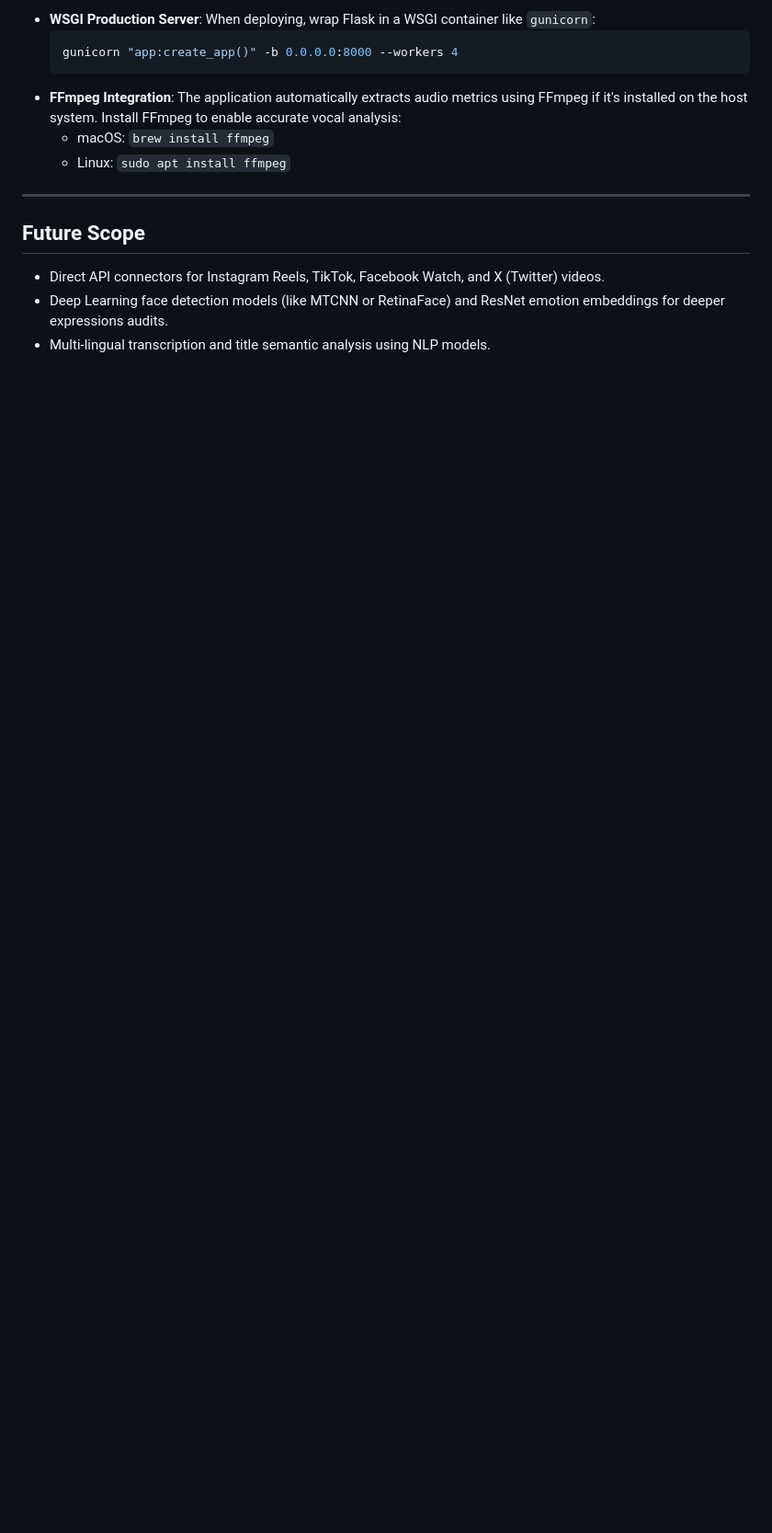
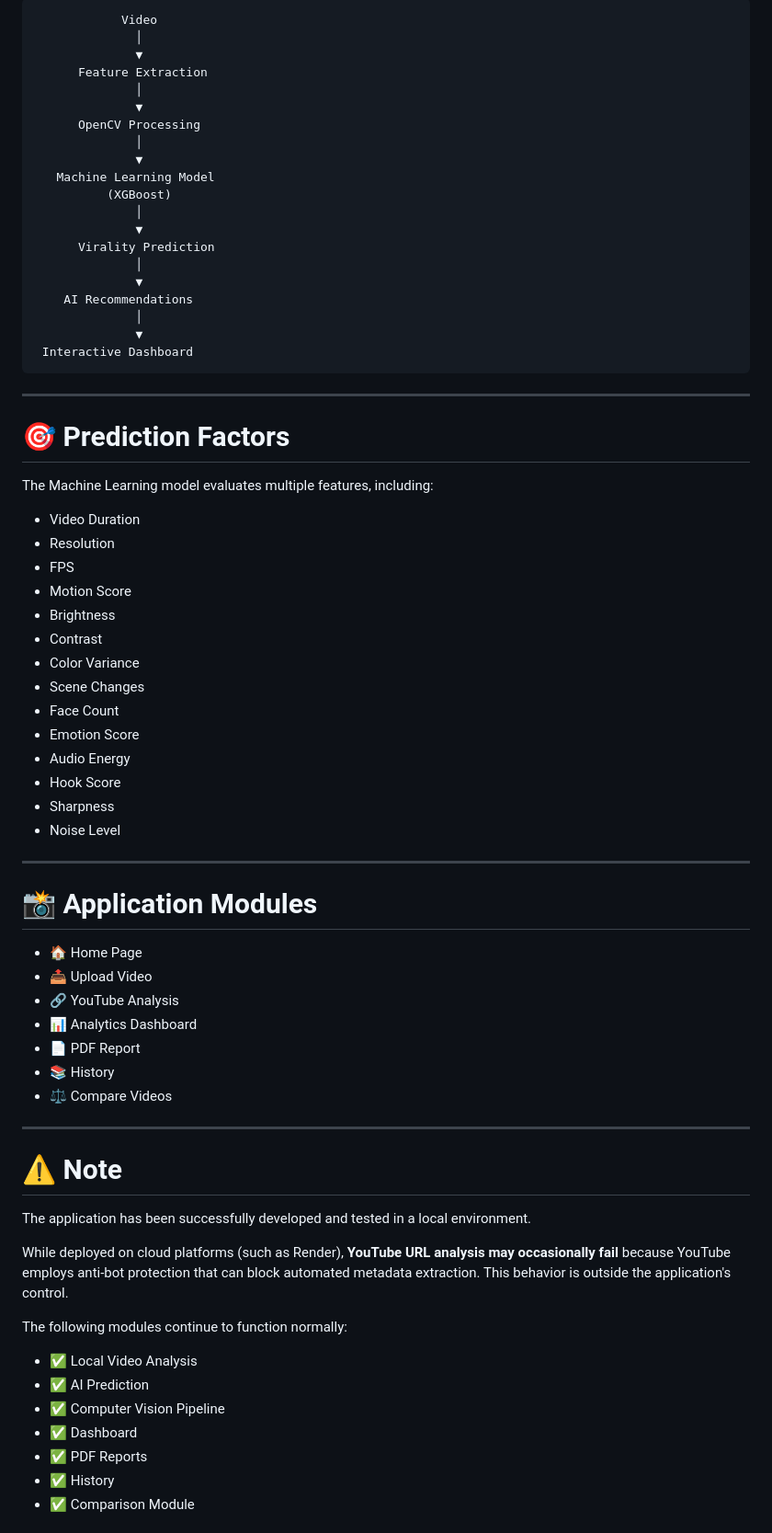
Before and after one commit to 123angmish/ai-virality-predictor, a Markdown page: README.md, the part around one of its changes. Shown at 92% size. Rendered like a GitHub page; blank space fills up the shorter version.

Commit message:
Revamp README for improved clarity and structure
Updated README to enhance formatting and clarity, added new features and sections.

````diff
--- a/README.md
+++ b/README.md
@@ -93,16 +250,75 @@ AI-Virality-Predictor/
 
-- **WSGI Production Server**: When deploying, wrap Flask in a WSGI container like `gunicorn`:
-  ```bash
-  gunicorn "app:create_app()" -b 0.0.0.0:8000 --workers 4
-  ```
-- **FFmpeg Integration**: The application automatically extracts audio metrics using FFmpeg if it's installed on the host system. Install FFmpeg to enable accurate vocal analysis:
-  - macOS: `brew install ffmpeg`
-  - Linux: `sudo apt install ffmpeg`
+```text
+            Video
+              │
+              ▼
+      Feature Extraction
+              │
+              ▼
+      OpenCV Processing
+              │
+              ▼
+   Machine Learning Model
+          (XGBoost)
+              │
+              ▼
+      Virality Prediction
+              │
+              ▼
+    AI Recommendations
+              │
+              ▼
+ Interactive Dashboard
+```
 
 ---
 
-## Future Scope
+# 🎯 Prediction Factors
 
-- Direct API connectors for Instagram Reels, TikTok, Facebook Watch, and X (Twitter) videos.
-- Deep Learning face detection models (like MTCNN or RetinaFace) and ResNet emotion embeddings for deeper expressions audits.
-- Multi-lingual transcription and title semantic analysis using NLP models.
+The Machine Learning model evaluates multiple features, including:
+
+- Video Duration
+- Resolution
+- FPS
+- Motion Score
+- Brightness
+- Contrast
+- Color Variance
+- Scene Changes
+- Face Count
+- Emotion Score
+- Audio Energy
+- Hook Score
+- Sharpness
+- Noise Level
+
+---
+
+# 📸 Application Modules
+
+- 🏠 Home Page
+- 📤 Upload Video
+- 🔗 YouTube Analysis
+- 📊 Analytics Dashboard
+- 📄 PDF Report
+- 📚 History
+- ⚖️ Compare Videos
+
+---
+
+# ⚠️ Note
+
+The application has been successfully developed and tested in a local environment.
+
+While deployed on cloud platforms (such as Render), **YouTube URL analysis may occasionally fail** because YouTube employs anti-bot protection that can block automated metadata extraction. This behavior is outside the application's control.
+
+The following modules continue to function normally:
+
+- ✅ Local Video Analysis
+- ✅ AI Prediction
+- ✅ Computer Vision Pipeline
+- ✅ Dashboard
+- ✅ PDF Reports
+- ✅ History
+- ✅ Comparison Module
+
````
Also changed, not shown: other parts of README.md (+262 -69 lines).
